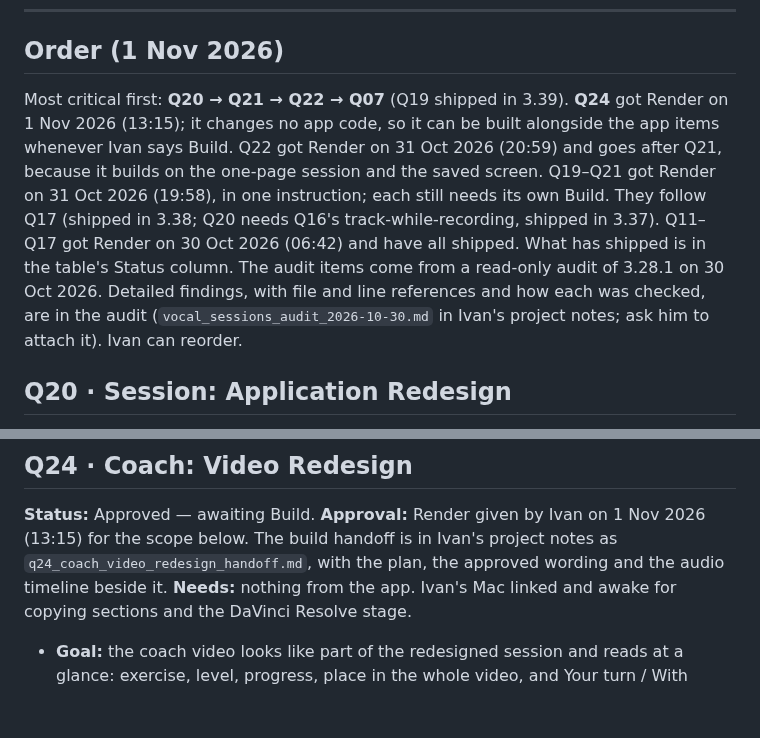
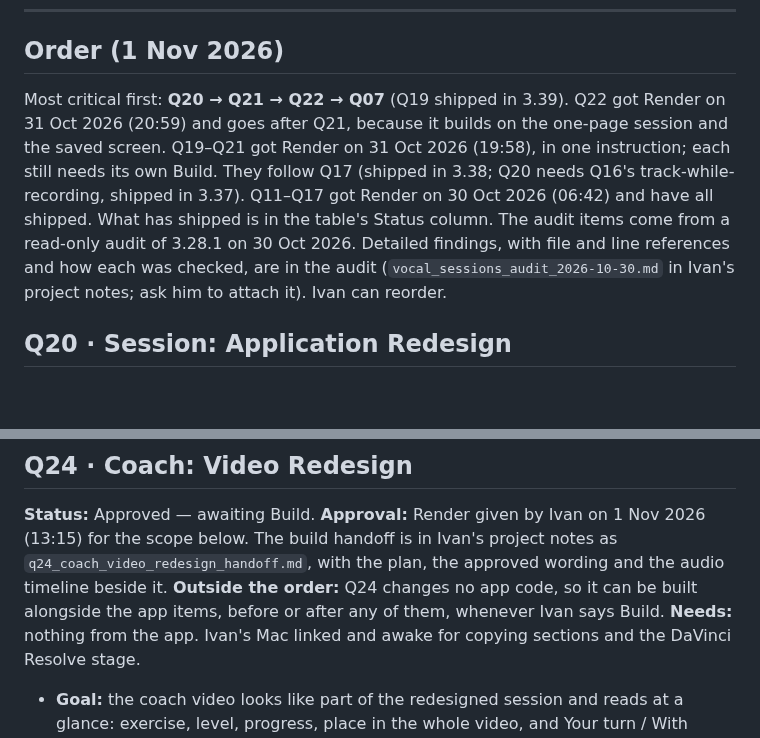
Before and after one commit to imperialfox/Vocal-Sessions, a Markdown page: RENDER_QUEUE.md, 2 parts joined by grey strips. GitHub-like rendering; blank space fills up the shorter version.

Commit message:
Queue: move the Q24 note into its own section, out of the Order sentence
Co-Authored-By: Claude Opus 5.5 <noreply@anthropic.com>
Claude-Session: https://claude.ai/code/session_01KPEKdG2bNU5fDDcTe6atPC

```diff
--- a/RENDER_QUEUE.md
+++ b/RENDER_QUEUE.md
@@ -63,7 +63,7 @@ Every item also follows [MAINTAINING.md](MAINTAINING.md): its [tests](MAINTAININ
 
 ## Order (1 Nov 2026)
 
-Most critical first: **Q20 → Q21 → Q22 → Q07** (Q19 shipped in 3.39). **Q24** got Render on 1 Nov 2026 (13:15); it changes no app code, so it can be built alongside the app items whenever Ivan says Build. Q22 got Render on 31 Oct 2026 (20:59) and goes after Q21, because it builds on the one-page session and the saved screen. Q19–Q21 got Render on 31 Oct 2026 (19:58), in one instruction; each still needs its own Build. They follow Q17 (shipped in 3.38; Q20 needs Q16's track-while-recording, shipped in 3.37). Q11–Q17 got Render on 30 Oct 2026 (06:42) and have all shipped. What has shipped is in the table's Status column. The audit items come from a read-only audit of 3.28.1 on 30 Oct 2026. Detailed findings, with file and line references and how each was checked, are in the audit (`vocal_sessions_audit_2026-10-30.md` in Ivan's project notes; ask him to attach it). Ivan can reorder.
+Most critical first: **Q20 → Q21 → Q22 → Q07** (Q19 shipped in 3.39). Q22 got Render on 31 Oct 2026 (20:59) and goes after Q21, because it builds on the one-page session and the saved screen. Q19–Q21 got Render on 31 Oct 2026 (19:58), in one instruction; each still needs its own Build. They follow Q17 (shipped in 3.38; Q20 needs Q16's track-while-recording, shipped in 3.37). Q11–Q17 got Render on 30 Oct 2026 (06:42) and have all shipped. What has shipped is in the table's Status column. The audit items come from a read-only audit of 3.28.1 on 30 Oct 2026. Detailed findings, with file and line references and how each was checked, are in the audit (`vocal_sessions_audit_2026-10-30.md` in Ivan's project notes; ask him to attach it). Ivan can reorder.
 
 ## Q20 · Session: Application Redesign
 
@@ -104,6 +104,7 @@ Most critical first: **Q20 → Q21 → Q22 → Q07** (Q19 shipped in 3.39). **Q2
 ## Q24 · Coach: Video Redesign
 
 **Status:** Approved — awaiting Build. **Approval:** Render given by Ivan on 1 Nov 2026 (13:15) for the scope below. The build handoff is in Ivan's project notes as `q24_coach_video_redesign_handoff.md`, with the plan, the approved wording and the audio timeline beside it.
+**Outside the order:** Q24 changes no app code, so it can be built alongside the app items, before or after any of them, whenever Ivan says Build.
 **Needs:** nothing from the app. Ivan's Mac linked and awake for copying sections and the DaVinci Resolve stage.
 
 - **Goal:** the coach video looks like part of the redesigned session and reads at a glance: exercise, level, progress, place in the whole video, and Your turn / With coach / Listen.
```
